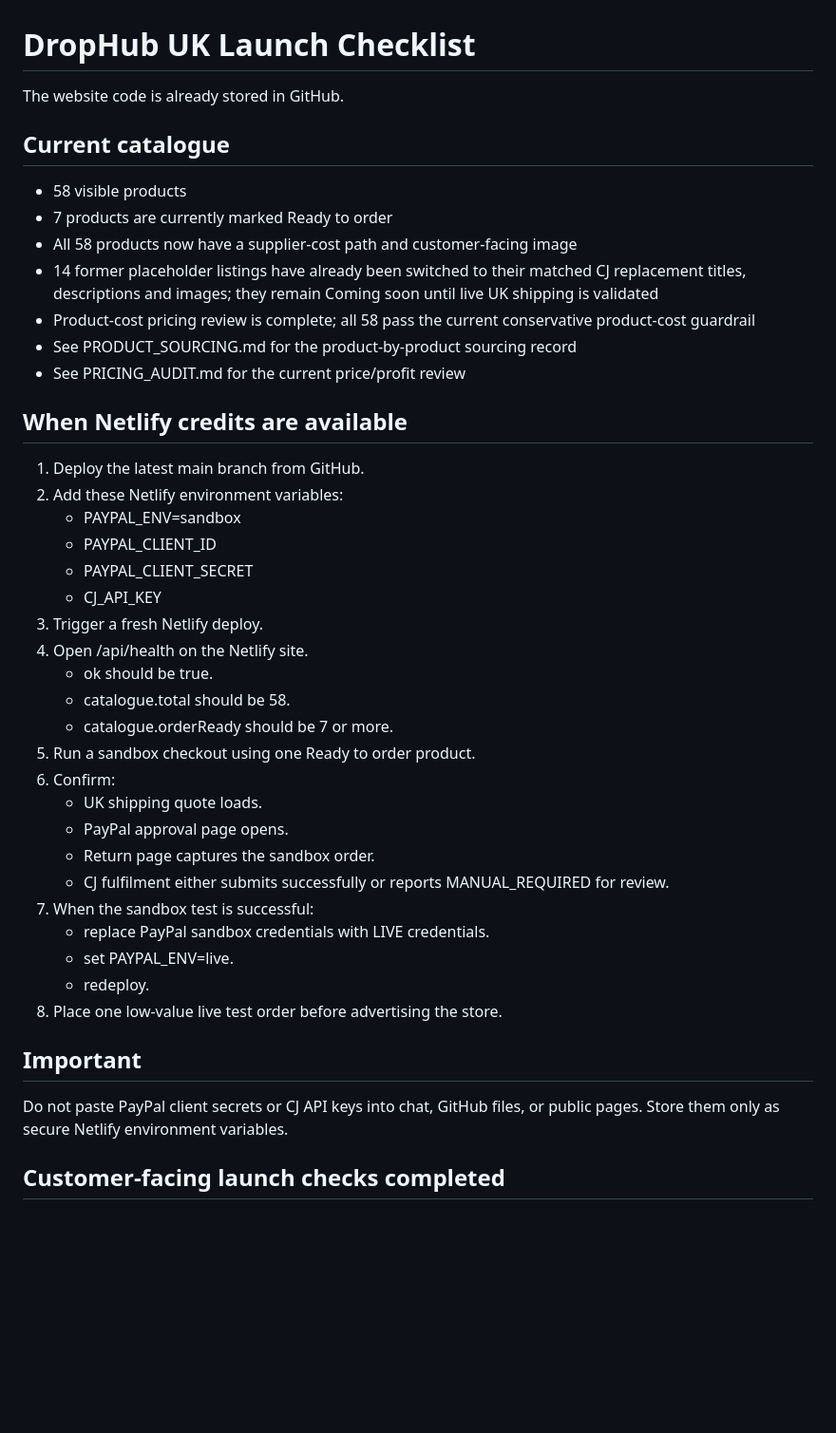
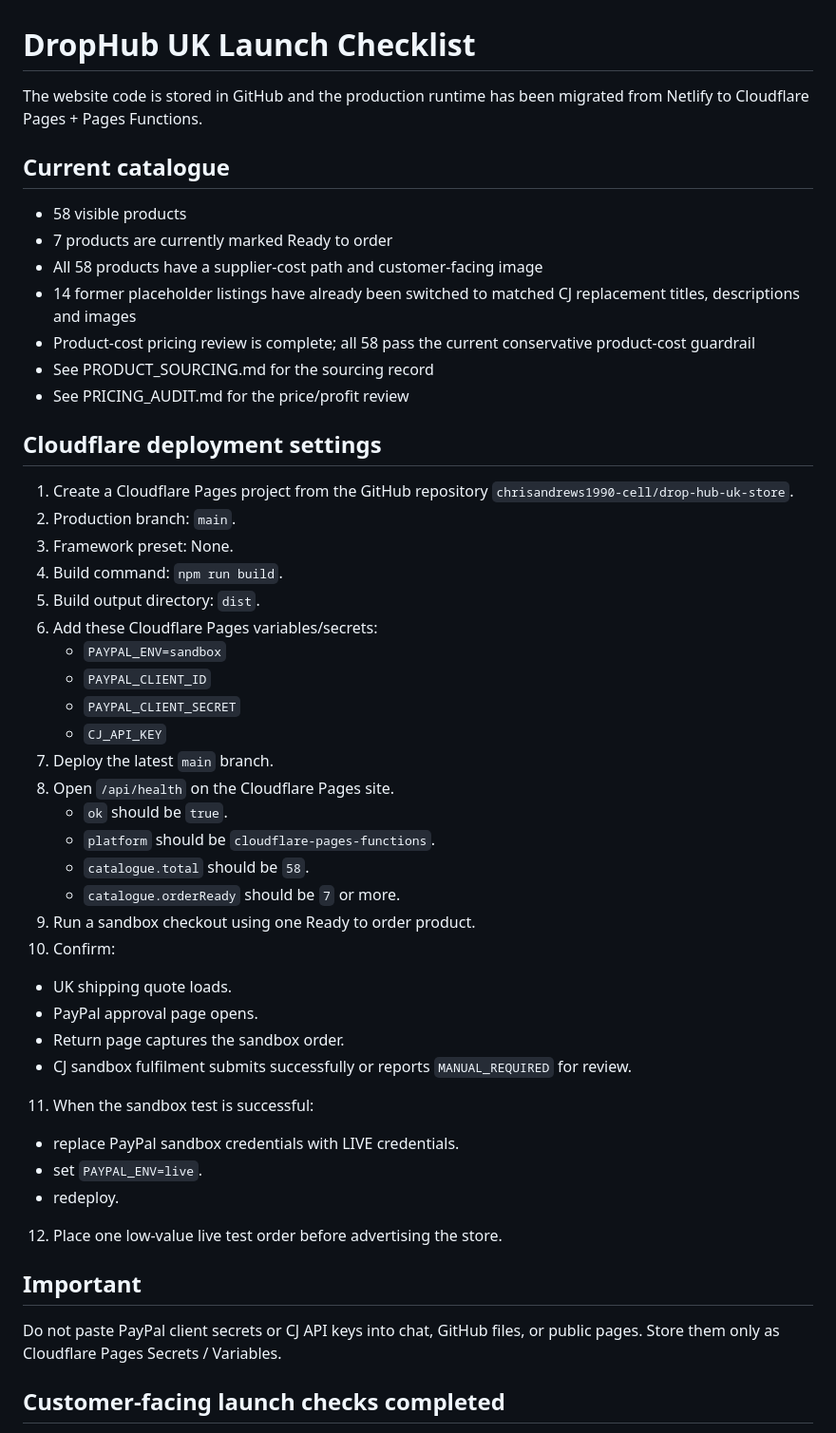
Before and after one commit to chrisandrews1990-cell/drop-hub-uk-store, a Markdown page: LAUNCH_CHECKLIST.md, the part around one of its changes. Shown at 95% size. Rendered like a GitHub page; blank space fills up the shorter version.

Commit message:
Move launch checklist from Netlify to Cloudflare

```diff
--- a/LAUNCH_CHECKLIST.md
+++ b/LAUNCH_CHECKLIST.md
@@ -1,43 +1,47 @@
 # DropHub UK Launch Checklist
 
-The website code is already stored in GitHub.
+The website code is stored in GitHub and the production runtime has been migrated from Netlify to Cloudflare Pages + Pages Functions.
 
 ## Current catalogue
 - 58 visible products
 - 7 products are currently marked Ready to order
-- All 58 products now have a supplier-cost path and customer-facing image
-- 14 former placeholder listings have already been switched to their matched CJ replacement titles, descriptions and images; they remain Coming soon until live UK shipping is validated
+- All 58 products have a supplier-cost path and customer-facing image
+- 14 former placeholder listings have already been switched to matched CJ replacement titles, descriptions and images
 - Product-cost pricing review is complete; all 58 pass the current conservative product-cost guardrail
-- See PRODUCT_SOURCING.md for the product-by-product sourcing record
-- See PRICING_AUDIT.md for the current price/profit review
+- See PRODUCT_SOURCING.md for the sourcing record
+- See PRICING_AUDIT.md for the price/profit review
 
-## When Netlify credits are available
-1. Deploy the latest main branch from GitHub.
-2. Add these Netlify environment variables:
-   - PAYPAL_ENV=sandbox
-   - PAYPAL_CLIENT_ID
-   - PAYPAL_CLIENT_SECRET
-   - CJ_API_KEY
-3. Trigger a fresh Netlify deploy.
-4. Open /api/health on the Netlify site.
-   - ok should be true.
-   - catalogue.total should be 58.
-   - catalogue.orderReady should be 7 or more.
-5. Run a sandbox checkout using one Ready to order product.
-6. Confirm:
+## Cloudflare deployment settings
+1. Create a Cloudflare Pages project from the GitHub repository `chrisandrews1990-cell/drop-hub-uk-store`.
+2. Production branch: `main`.
+3. Framework preset: None.
+4. Build command: `npm run build`.
+5. Build output directory: `dist`.
+6. Add these Cloudflare Pages variables/secrets:
+   - `PAYPAL_ENV=sandbox`
+   - `PAYPAL_CLIENT_ID`
+   - `PAYPAL_CLIENT_SECRET`
+   - `CJ_API_KEY`
+7. Deploy the latest `main` branch.
+8. Open `/api/health` on the Cloudflare Pages site.
+   - `ok` should be `true`.
+   - `platform` should be `cloudflare-pages-functions`.
+   - `catalogue.total` should be `58`.
+   - `catalogue.orderReady` should be `7` or more.
+9. Run a sandbox checkout using one Ready to order product.
+10. Confirm:
    - UK shipping quote loads.
    - PayPal approval page opens.
    - Return page captures the sandbox order.
-   - CJ fulfilment either submits successfully or reports MANUAL_REQUIRED for review.
-7. When the sandbox test is successful:
+   - CJ sandbox fulfilment submits successfully or reports `MANUAL_REQUIRED` for review.
+11. When the sandbox test is successful:
    - replace PayPal sandbox credentials with LIVE credentials.
-   - set PAYPAL_ENV=live.
+   - set `PAYPAL_ENV=live`.
    - redeploy.
-8. Place one low-value live test order before advertising the store.
+12. Place one low-value live test order before advertising the store.
 
 ## Important
-Do not paste PayPal client secrets or CJ API keys into chat, GitHub files, or public pages. Store them only as secure Netlify environment variables.
-
+Do not paste PayPal client secrets or CJ API keys into chat, GitHub files, or public pages. Store them only as Cloudflare Pages Secrets / Variables.
 
 ## Customer-facing launch checks completed
 - Homepage wording and catalogue filters polished.
```
Also changed, not shown: other parts of LAUNCH_CHECKLIST.md (+15 -14 lines).
